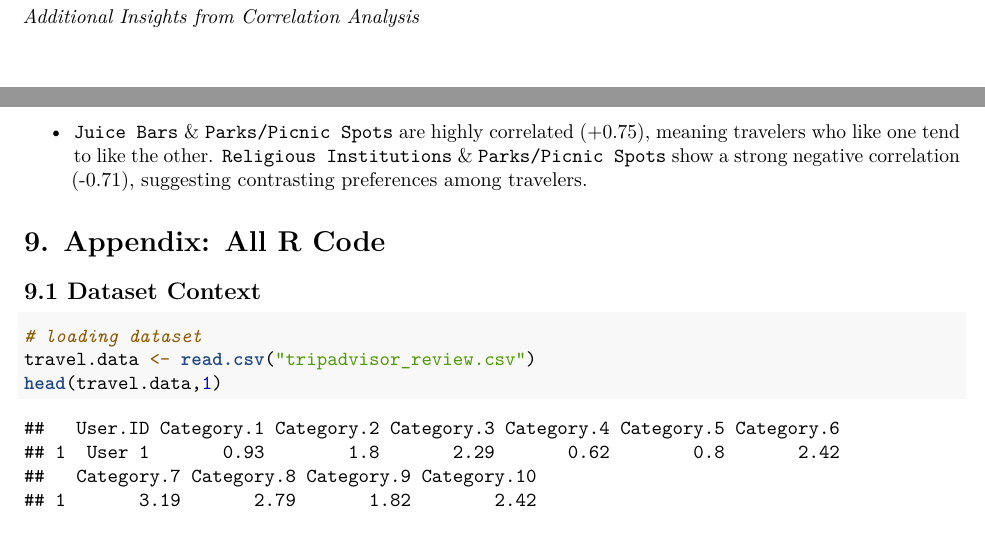
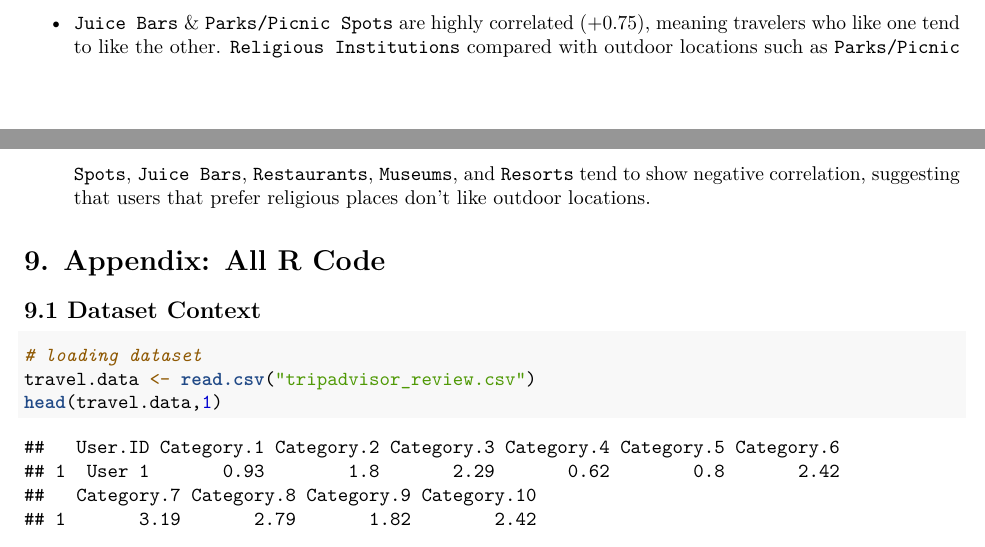
Before and after one commit to ArjunSarkar1/DATA2010Project, an R Markdown document (written_report.Rmd): two parts of pages 14 and 15 of 19, joined at a grey line, cut at the place of the change. Rendered offline with R 4.5, knitr and Pandoc, then LaTeX, with nearby package versions; some code elsewhere in the file could not run offline.

Commit message:
updated summary

```diff
--- a/written_report.Rmd
+++ b/written_report.Rmd
@@ -423,11 +423,7 @@ abline(h = 39, col = "purple", lwd = 2, lty = 2)
 
 *Most Common Preferences*
 
-- ???
-
-*Additional Insights from Correlation Analysis*
-
-- `Juice Bars` & `Parks/Picnic Spots` are highly correlated (+0.75), meaning travelers who like one tend to like the other. `Religious Institutions` & `Parks/Picnic Spots` show a strong negative correlation (-0.71), suggesting contrasting preferences among travelers.
+- `Juice Bars` & `Parks/Picnic Spots` are highly correlated (+0.75), meaning travelers who like one tend to like the other. `Religious Institutions` compared with outdoor locations such as `Parks/Picnic Spots`, `Juice Bars`, `Restaurants`, `Museums`, and `Resorts` tend to show negative correlation, suggesting that users that prefer religious places don't like outdoor locations.
 
 # 9. Appendix: All R Code
 
```
